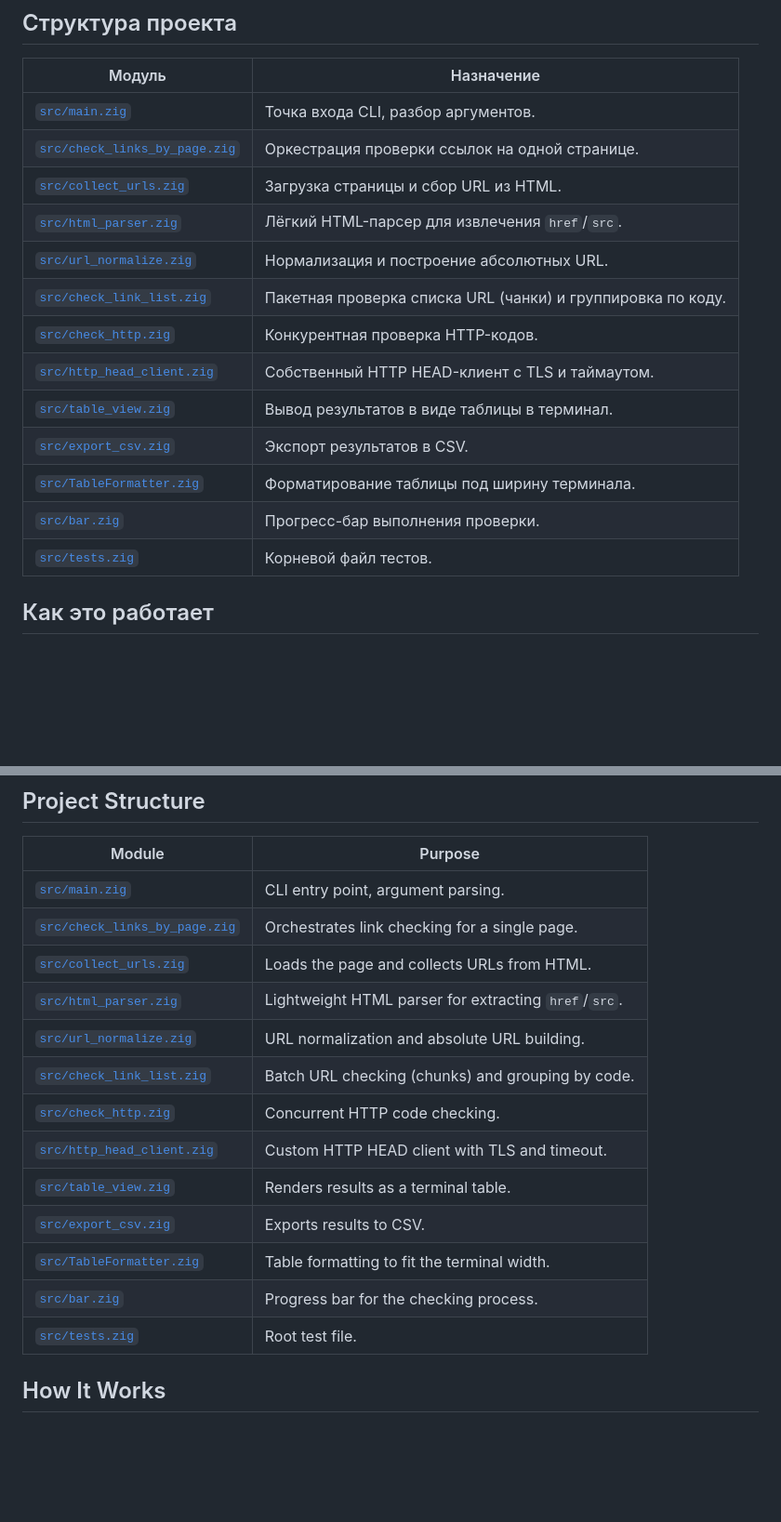
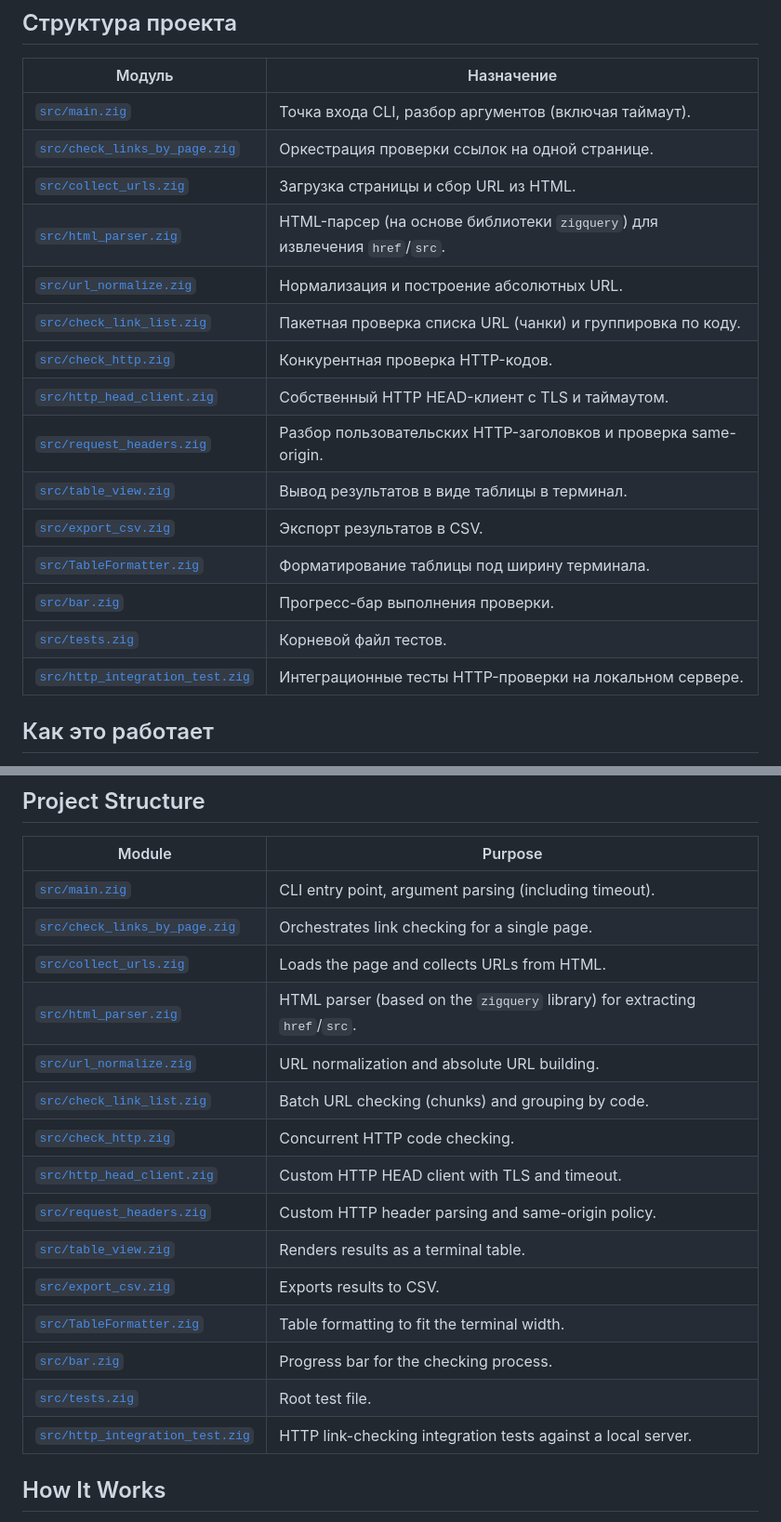
Before and after one commit to ktarasov/check_links, a Markdown page: README.md, 2 parts joined by grey strips. Shown at 93% size. Rendered like a GitHub page; blank space fills up the shorter version.

Commit message:
chore: Обновлен README.md

```diff
--- a/README.md
+++ b/README.md
@@ -214,19 +219,21 @@ check_links --fail https://сайт-клиента.рф/
 
 | Модуль | Назначение |
 | --- | --- |
-| [`src/main.zig`](src/main.zig) | Точка входа CLI, разбор аргументов. |
+| [`src/main.zig`](src/main.zig) | Точка входа CLI, разбор аргументов (включая таймаут). |
 | [`src/check_links_by_page.zig`](src/check_links_by_page.zig) | Оркестрация проверки ссылок на одной странице. |
 | [`src/collect_urls.zig`](src/collect_urls.zig) | Загрузка страницы и сбор URL из HTML. |
-| [`src/html_parser.zig`](src/html_parser.zig) | Лёгкий HTML-парсер для извлечения `href`/`src`. |
+| [`src/html_parser.zig`](src/html_parser.zig) | HTML-парсер (на основе библиотеки `zigquery`) для извлечения `href`/`src`. |
 | [`src/url_normalize.zig`](src/url_normalize.zig) | Нормализация и построение абсолютных URL. |
 | [`src/check_link_list.zig`](src/check_link_list.zig) | Пакетная проверка списка URL (чанки) и группировка по коду. |
 | [`src/check_http.zig`](src/check_http.zig) | Конкурентная проверка HTTP-кодов. |
 | [`src/http_head_client.zig`](src/http_head_client.zig) | Собственный HTTP HEAD-клиент с TLS и таймаутом. |
+| [`src/request_headers.zig`](src/request_headers.zig) | Разбор пользовательских HTTP-заголовков и проверка same-origin. |
 | [`src/table_view.zig`](src/table_view.zig) | Вывод результатов в виде таблицы в терминал. |
 | [`src/export_csv.zig`](src/export_csv.zig) | Экспорт результатов в CSV. |
 | [`src/TableFormatter.zig`](src/TableFormatter.zig) | Форматирование таблицы под ширину терминала. |
 | [`src/bar.zig`](src/bar.zig) | Прогресс-бар выполнения проверки. |
 | [`src/tests.zig`](src/tests.zig) | Корневой файл тестов. |
+| [`src/http_integration_test.zig`](src/http_integration_test.zig) | Интеграционные тесты HTTP-проверки на локальном сервере. |
 
 ## Как это работает
 
@@ -476,19 +488,21 @@ check_links --fail https://client-site.example.com/
 
 | Module | Purpose |
 | --- | --- |
-| [`src/main.zig`](src/main.zig) | CLI entry point, argument parsing. |
+| [`src/main.zig`](src/main.zig) | CLI entry point, argument parsing (including timeout). |
 | [`src/check_links_by_page.zig`](src/check_links_by_page.zig) | Orchestrates link checking for a single page. |
 | [`src/collect_urls.zig`](src/collect_urls.zig) | Loads the page and collects URLs from HTML. |
-| [`src/html_parser.zig`](src/html_parser.zig) | Lightweight HTML parser for extracting `href`/`src`. |
+| [`src/html_parser.zig`](src/html_parser.zig) | HTML parser (based on the `zigquery` library) for extracting `href`/`src`. |
 | [`src/url_normalize.zig`](src/url_normalize.zig) | URL normalization and absolute URL building. |
 | [`src/check_link_list.zig`](src/check_link_list.zig) | Batch URL checking (chunks) and grouping by code. |
 | [`src/check_http.zig`](src/check_http.zig) | Concurrent HTTP code checking. |
 | [`src/http_head_client.zig`](src/http_head_client.zig) | Custom HTTP HEAD client with TLS and timeout. |
+| [`src/request_headers.zig`](src/request_headers.zig) | Custom HTTP header parsing and same-origin policy. |
 | [`src/table_view.zig`](src/table_view.zig) | Renders results as a terminal table. |
 | [`src/export_csv.zig`](src/export_csv.zig) | Exports results to CSV. |
 | [`src/TableFormatter.zig`](src/TableFormatter.zig) | Table formatting to fit the terminal width. |
 | [`src/bar.zig`](src/bar.zig) | Progress bar for the checking process. |
 | [`src/tests.zig`](src/tests.zig) | Root test file. |
+| [`src/http_integration_test.zig`](src/http_integration_test.zig) | HTTP link-checking integration tests against a local server. |
 
 ## How It Works
 
```
Also changed, not shown: other parts of README.md (+16 -6 lines).
